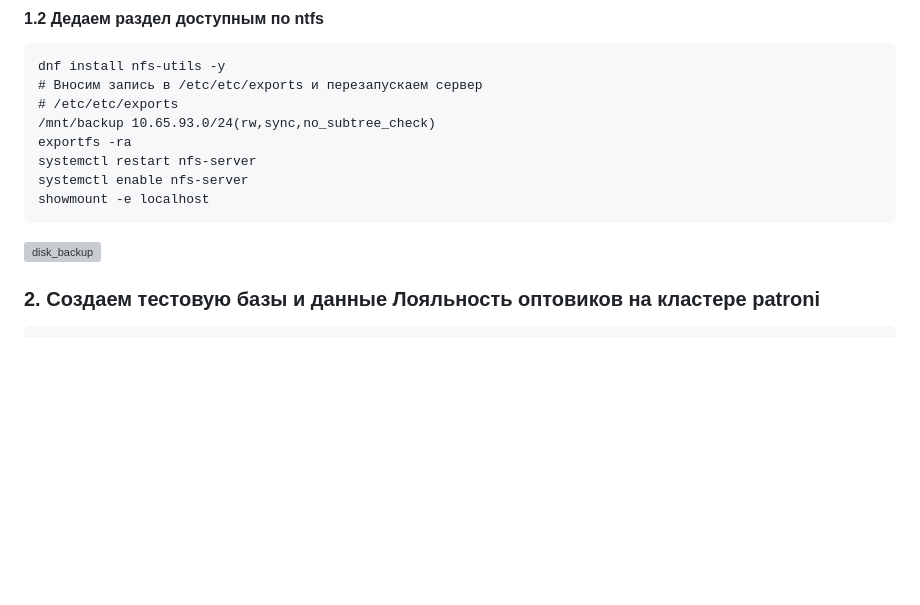
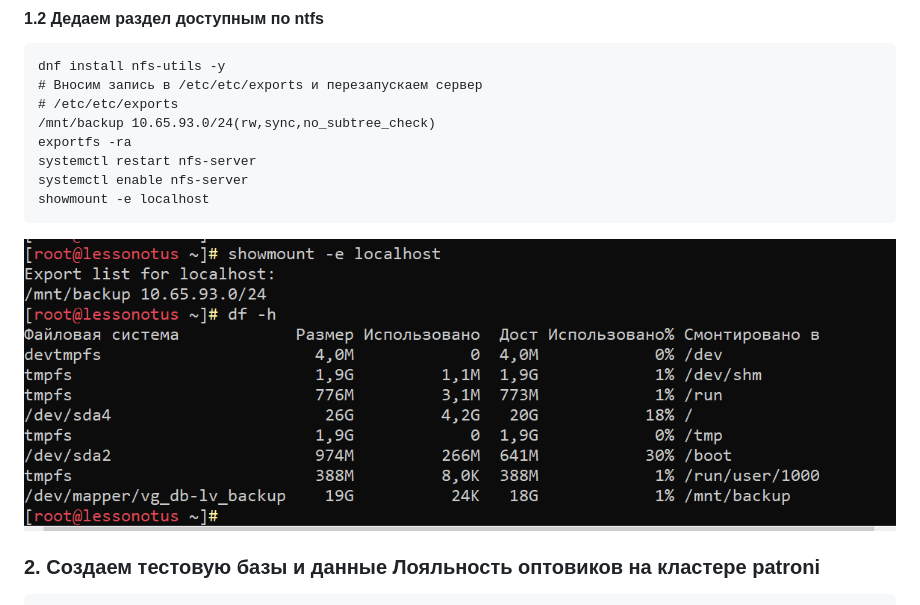
Before and after one commit to Uensi/otus-pgsql-advanced, a Markdown page: HW-05/HW-Бэкапы.md, the part around the change. Rendered like a GitHub page; blank space fills up the shorter version; grey boxes are pictures that could not be loaded.

````diff
--- a/HW-05/HW-Бэкапы.md
+++ b/HW-05/HW-Бэкапы.md
@@ -29,7 +29,7 @@ systemctl enable nfs-server
 showmount -e localhost
 ```
 
-![disk_backup](image/etcd1.png)
+![disk_backup](image/disk.png)
 
 ### 2. Создаем тестовую базы и данные Лояльность оптовиков на клаcтере patroni
 ```sql
````
